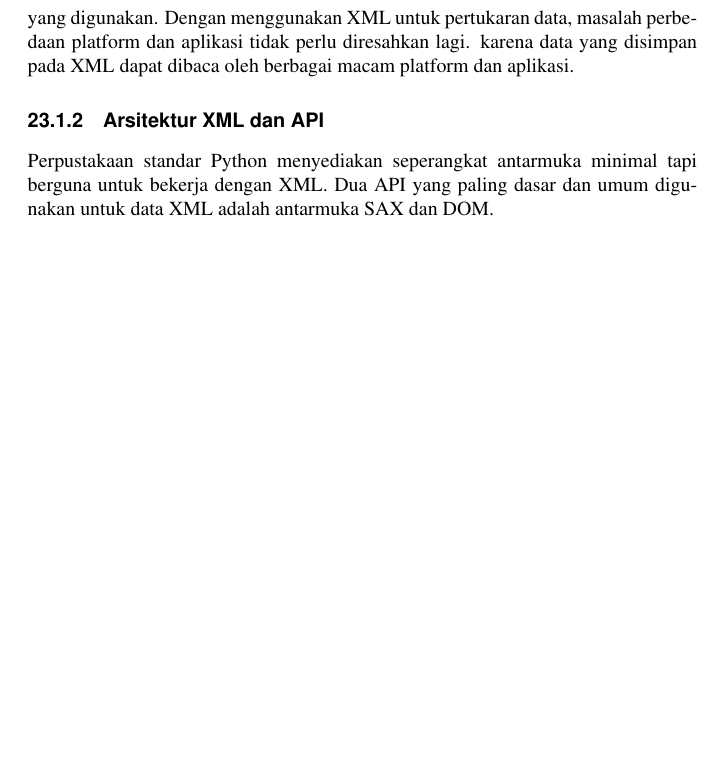
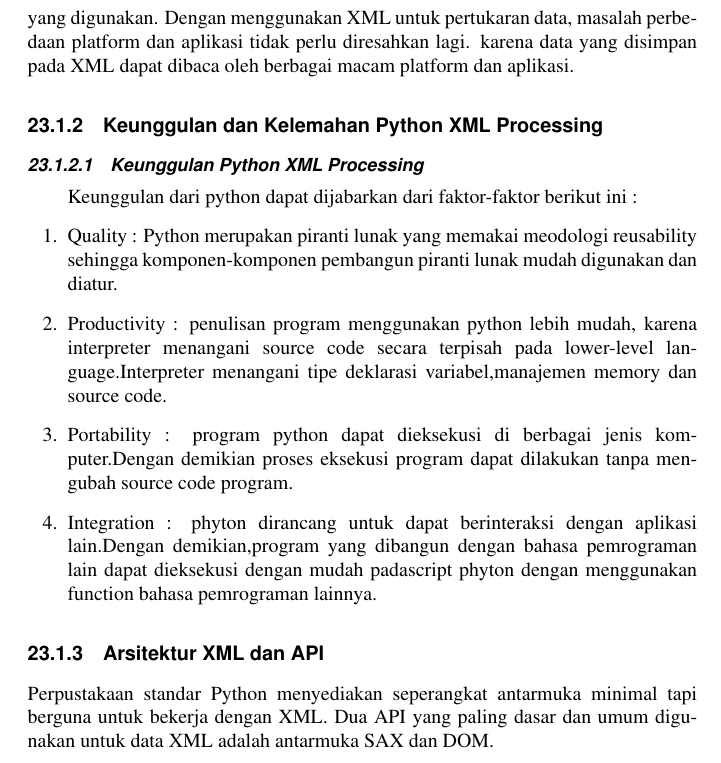
Before and after one commit to BukuInformatika/python, a LaTeX thesis (python.tex, which reads XMLProcessing.tex): part of page 267 of 302, cut so that both start at the same text, the shorter picture padded with empty space. Compiled offline with pdfLaTeX.

Commit message:
Update XMLProcessing.tex

```diff
--- a/XMLProcessing.tex
+++ b/XMLProcessing.tex
@@ -13,6 +13,16 @@ Ini direkomendasikan oleh World Wide Web Consortium dan tersedia sebagai standar
 XML sangat berguna untuk mencatat data berukuran kecil dan menengah tanpa memerlukan tulang punggung berbasis SQL
 Pada kenyataanya dalam dunia komputer, sistem komputer dan database mengandung data yang tidak kompatibel satu sama lain. Dengan demikian tidak mungkin terjadinya pertukaran data melalui internet jika terdapat perbedaan sistem operasi dan aplikasi database yang digunakan.
 Dengan menggunakan XML untuk pertukaran data, masalah perbedaan platform dan aplikasi tidak perlu diresahkan lagi. karena data yang disimpan pada XML dapat dibaca oleh berbagai macam platform dan aplikasi.
+
+\subsection{Keunggulan dan Kelemahan Python XML Processing}
+\subsubsection{Keunggulan Python XML Processing}
+\begin{enumerate}
+Keunggulan dari python dapat dijabarkan dari faktor-faktor berikut ini :
+\item Quality : Python merupakan piranti lunak yang memakai meodologi reusability sehingga komponen-komponen pembangun piranti      lunak mudah digunakan dan diatur.
+\item Productivity : penulisan program menggunakan python lebih mudah, karena interpreter menangani source code secara terpisah pada lower-level language.Interpreter menangani tipe deklarasi variabel,manajemen memory dan source code.
+\item Portability : program python dapat dieksekusi di berbagai jenis komputer.Dengan demikian proses eksekusi program dapat dilakukan tanpa mengubah source code program.
+\item Integration : phyton dirancang untuk dapat berinteraksi dengan aplikasi lain.Dengan demikian,program yang dibangun dengan bahasa pemrograman lain dapat dieksekusi dengan mudah padascript phyton dengan menggunakan function bahasa pemrograman lainnya.
+\end{enumerate}
 
 \subsection {Arsitektur XML dan API}
   Perpustakaan standar Python menyediakan seperangkat antarmuka minimal tapi berguna untuk bekerja dengan XML. Dua API yang paling dasar dan umum digunakan untuk data XML adalah antarmuka SAX dan DOM.
```
